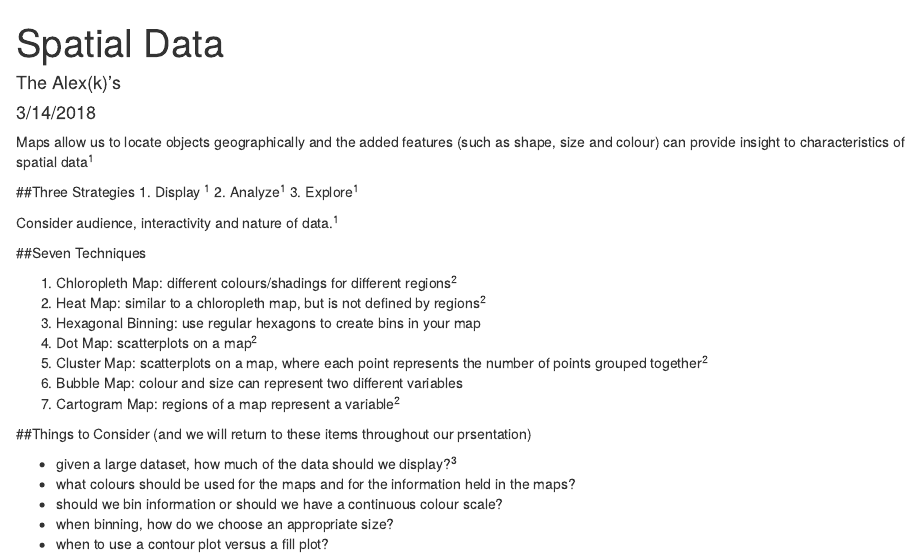
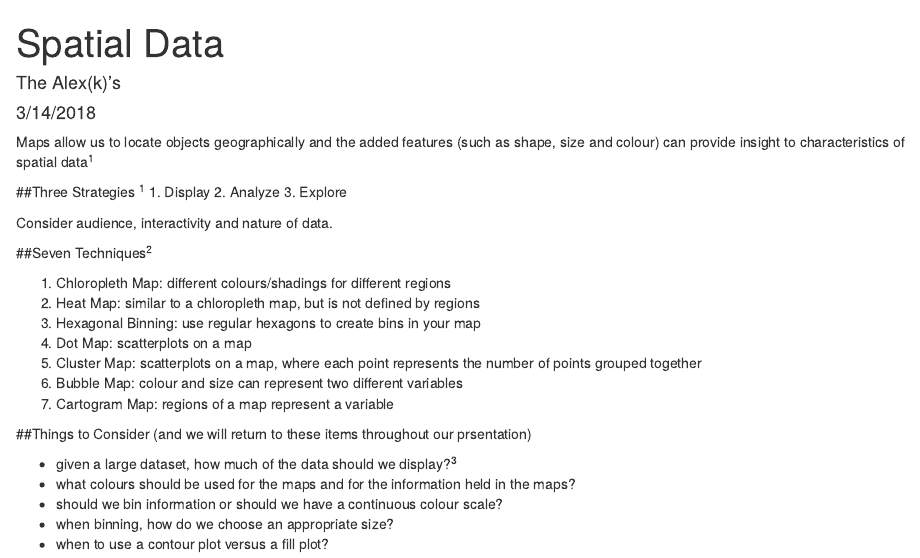
Before and after one commit to aleksandarjovic/Stat744, an R Markdown document (Work/SpatialData+Mapping/presentation/presentation_744.Rmd): the page in a window 1100 px wide, from its top. Rendered offline with R 4.5, knitr and Pandoc, with nearby package versions; some code elsewhere in the file could not run offline.

Commit message:
update to the presentation

```diff
--- a/Work/SpatialData+Mapping/presentation/presentation_744.Rmd
+++ b/Work/SpatialData+Mapping/presentation/presentation_744.Rmd
@@ -14,23 +14,23 @@ Maps allow us to locate objects geographically and the added features (such as s
 
 
 
-##Three Strategies
-1. Display ^1^
-2. Analyze^1^
-3. Explore^1^
+##Three Strategies ^1^
+1. Display
+2. Analyze
+3. Explore
 
-Consider audience, interactivity and nature of data.^1^
+Consider audience, interactivity and nature of data.
 
 
-##Seven Techniques
+##Seven Techniques^2^
 
-1. Chloropleth Map: different colours/shadings for different regions^2^
-2. Heat Map: similar to a chloropleth map, but is not defined by regions^2^
+1. Chloropleth Map: different colours/shadings for different regions
+2. Heat Map: similar to a chloropleth map, but is not defined by regions
 3. Hexagonal Binning: use regular hexagons to create bins in your map
-4. Dot Map: scatterplots on a map^2^
-5. Cluster Map: scatterplots on a map, where each point represents the number of points grouped together^2^
+4. Dot Map: scatterplots on a map
+5. Cluster Map: scatterplots on a map, where each point represents the number of points grouped together
 6. Bubble Map: colour and size can represent two different variables
-7. Cartogram Map: regions of a map represent a variable^2^
+7. Cartogram Map: regions of a map represent a variable
 
 
 
```
Also changed, not shown: 5 other files.
